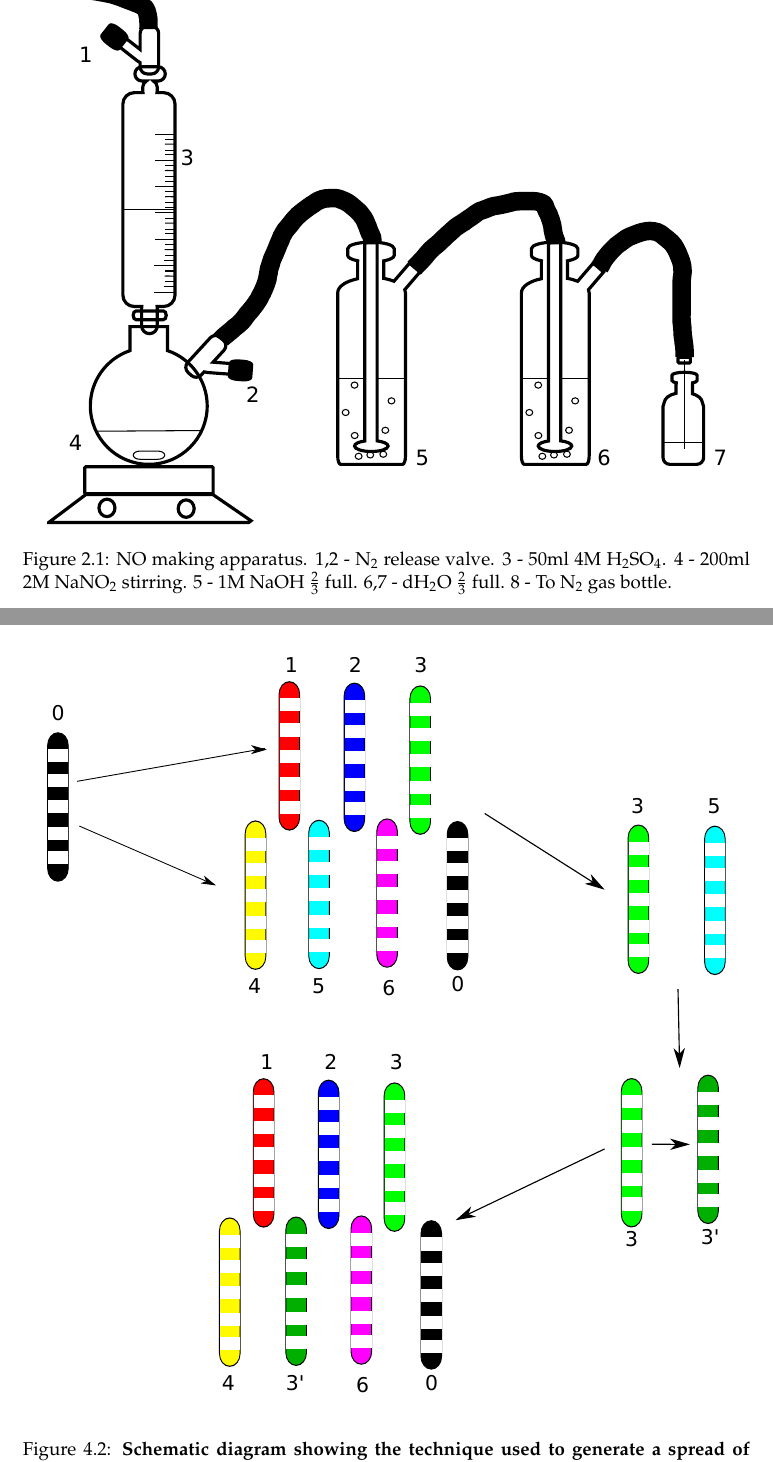
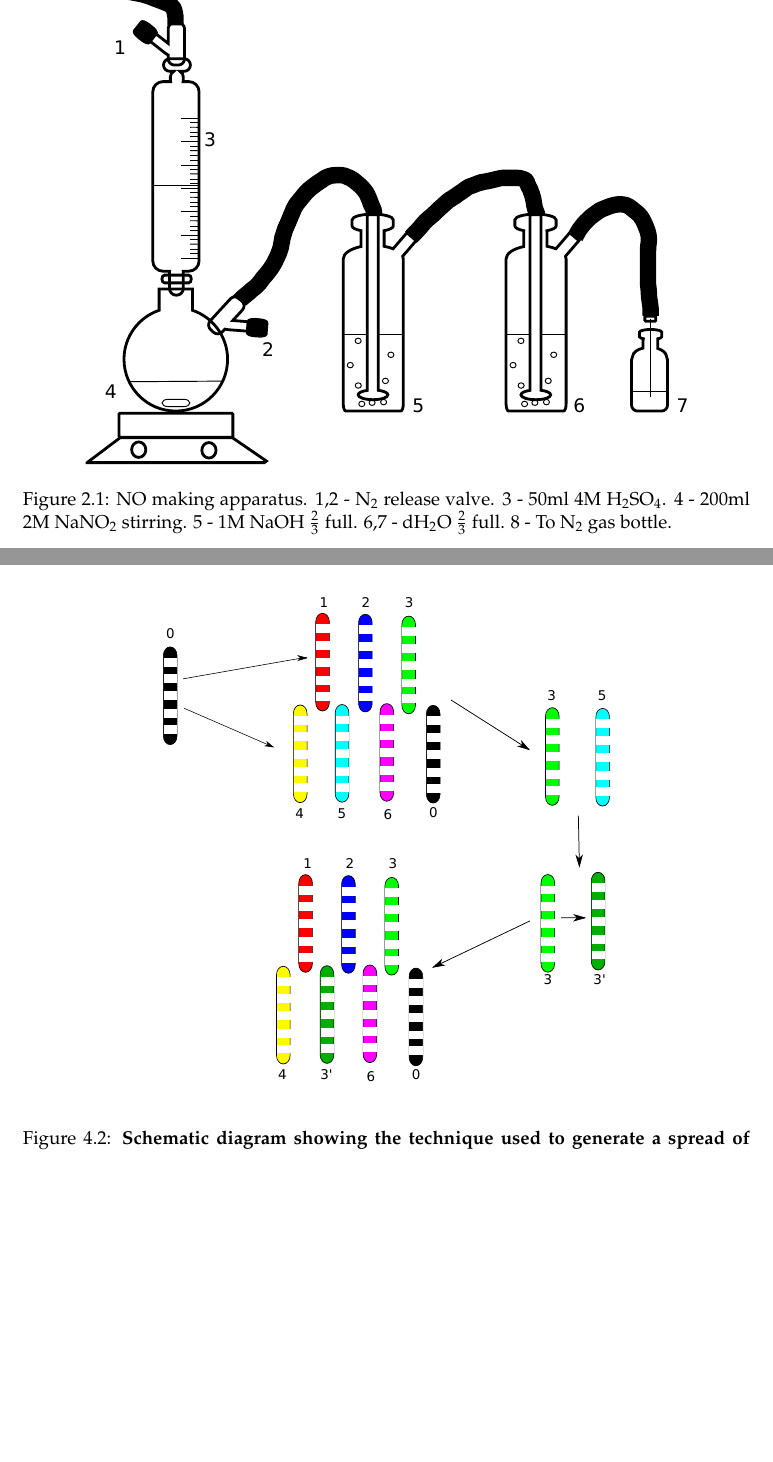
Before and after one commit to andrew-schofield/phd-thesis, a LaTeX thesis (Thesis.tex, which reads 02-materialsmethods/materialsandmethods.tex, 03-parameterestimationmethodologies/parameterestimationmethodologies.tex): two parts of pages 33 and 51 of 80 before the commit and two parts of pages 33 and 50 of 79 after it, joined at a grey line, cut so that both start at the same text, the shorter picture padded with empty space. Compiled offline with pdfLaTeX.

Commit message:
Reduced height of some overly large diagrams.

```diff
--- a/02-materialsmethods/materialsandmethods.tex
+++ b/02-materialsmethods/materialsandmethods.tex
@@ -81,7 +81,7 @@ Calibration of the nitric oxide electrode
 Similar to the set-up described by \cite{Aga2008}.
 \begin{figure}
  \centering
- \includegraphics[width=14cm]{./02-materialsmethods/data/drawing.pdf}
+ \includegraphics[height=10cm]{./02-materialsmethods/data/drawing.pdf}
  % drawing.pdf: 515x415 pixel, 72dpi, 18.17x14.64 cm, bb=0 0 515 415
  \caption{NO making apparatus. 1,2 - N$_{\textrm{2}}$ release valve. 3 - 50ml 4M H$_{\textrm{2}}$SO$_{\textrm{4}}$. 4 - 200ml 2M NaNO$_{\textrm{2}}$ stirring. 5 - 1M NaOH $\frac{2}{3}$ full. 6,7 - dH$_{\textrm{2}}$O $\frac{2}{3}$ full. 8 - To N$_{\textrm{2}}$ gas bottle.}
 \end{figure}
--- a/03-parameterestimationmethodologies/parameterestimationmethodologies.tex
+++ b/03-parameterestimationmethodologies/parameterestimationmethodologies.tex
@@ -36,7 +36,7 @@ The algorithm currently used also includes a gene mask in the chromosome which a
 
 \begin{figure}
 \begin{center}
-\includegraphics[width=14cm]{./03-parameterestimationmethodologies/data/sa_spread.pdf}
+\includegraphics[height=10cm]{./03-parameterestimationmethodologies/data/sa_spread.pdf}
 % sa_spread.pdf: 479x520 pixel, 72dpi, 16.90x18.34 cm, bb=0 0 479 520
 \end{center}
 \caption{{\bf Schematic diagram showing the technique used to generate a spread of parameters using a synthetic chromosome.} The parameters are loaded as genes on the chromosome which are then mutated, 2 chosen and the fittest kept and mutated. Each time a chromosome is mutated it is reintroduced into the chromosome pool, and the next 2 chromosomes are chosen at random.
```
Also changed, not shown: Thesis.pdf.
